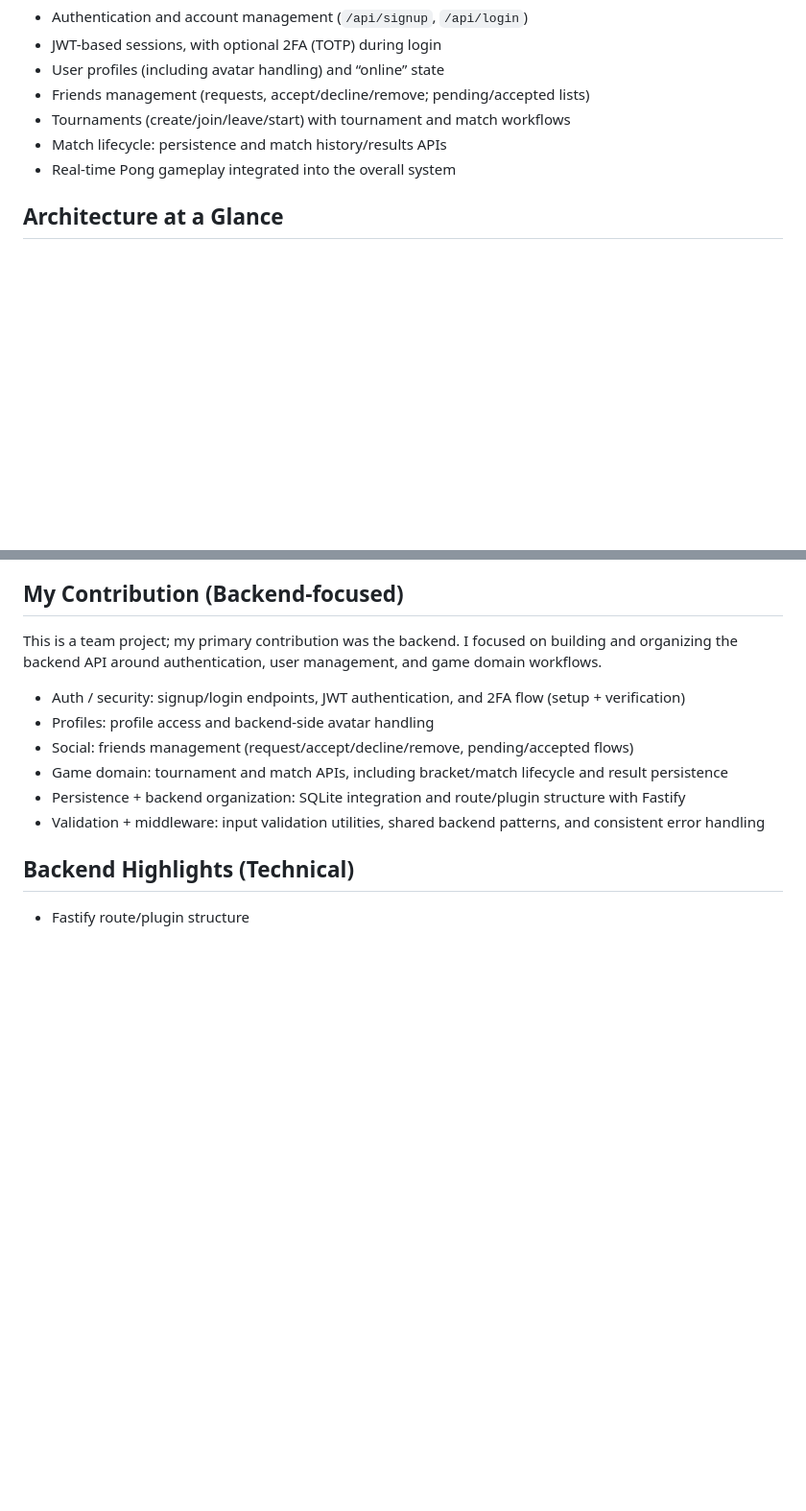
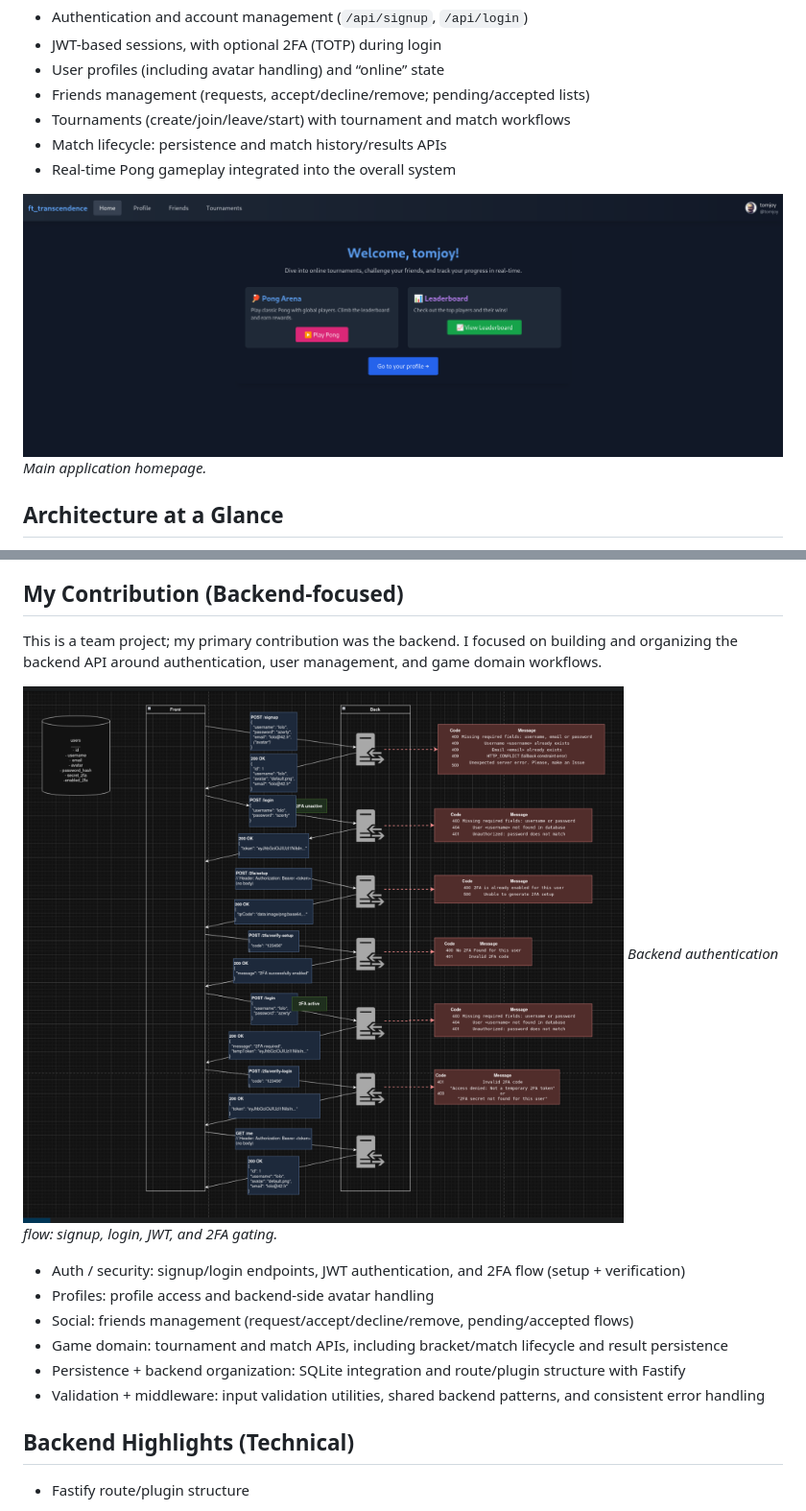
Before and after one commit to tomjoy75/ft-transcendence-portfolio, a Markdown page: README.md, 2 parts joined by grey strips. Shown: that part at 96% size. Drawn GitHub-style; pictures changed too: assets/images/transcendence-auth-flow.png (added), assets/images/transcendence-homepage.png (added); blank space fills up the shorter version.

Commit message:
Improve README with backend-focused visuals

```diff
--- a/README.md
+++ b/README.md
@@ -12,6 +12,9 @@ The application provides:
 - Tournaments (create/join/leave/start) with tournament and match workflows
 - Match lifecycle: persistence and match history/results APIs
 - Real-time Pong gameplay integrated into the overall system
+
+![Main application homepage](assets/images/transcendence-homepage.png)
+*Main application homepage.*
 
 ## Architecture at a Glance
 
@@ -35,6 +38,9 @@ The application provides:
 
 This is a team project; my primary contribution was the backend. I focused on building and organizing the backend API around authentication, user management, and game domain workflows.
 
+![Backend authentication flow](assets/images/transcendence-auth-flow.png)
+*Backend authentication flow: signup, login, JWT, and 2FA gating.*
+
 - Auth / security: signup/login endpoints, JWT authentication, and 2FA flow (setup + verification)
 - Profiles: profile access and backend-side avatar handling
 - Social: friends management (request/accept/decline/remove, pending/accepted flows)
```
Also changed, not shown: other parts of README.md (+3 -0 lines), assets/images/transcendence-db-schema.png (added).
